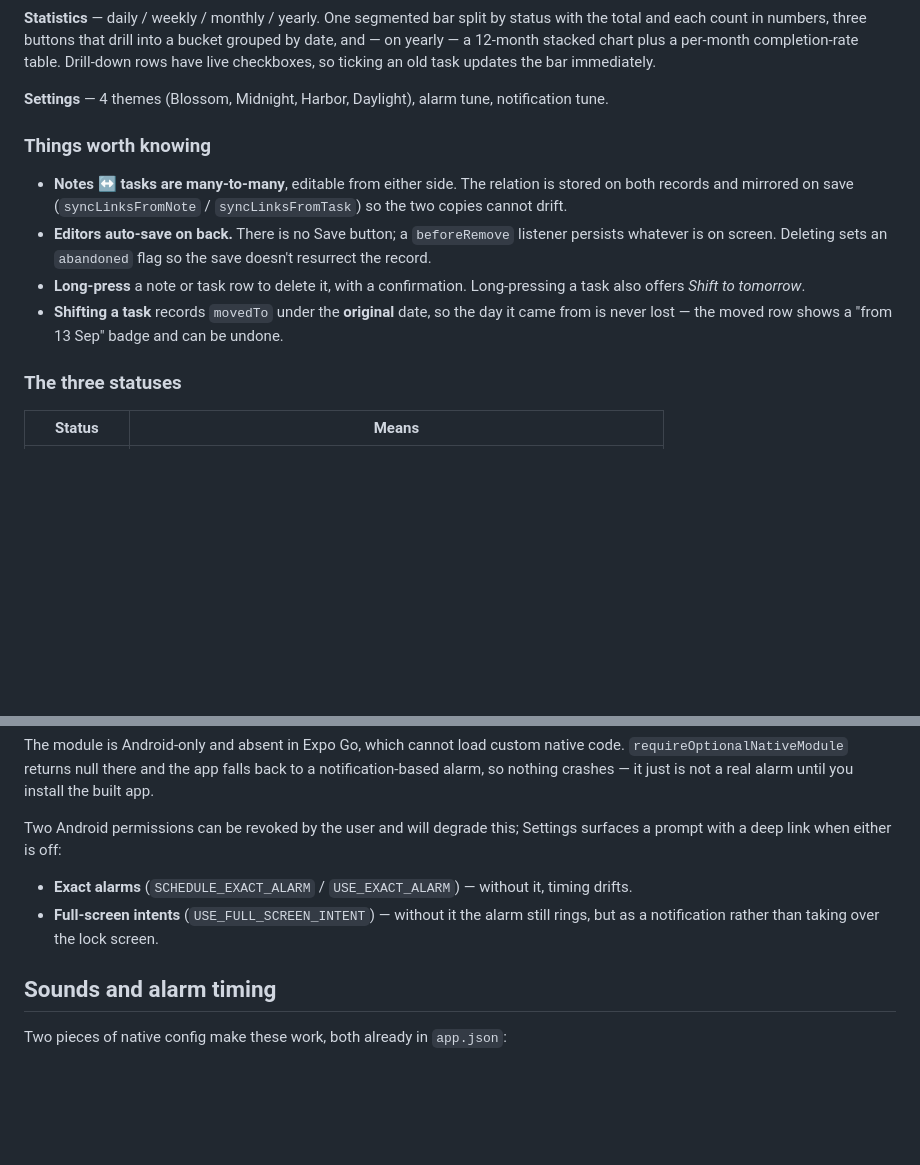
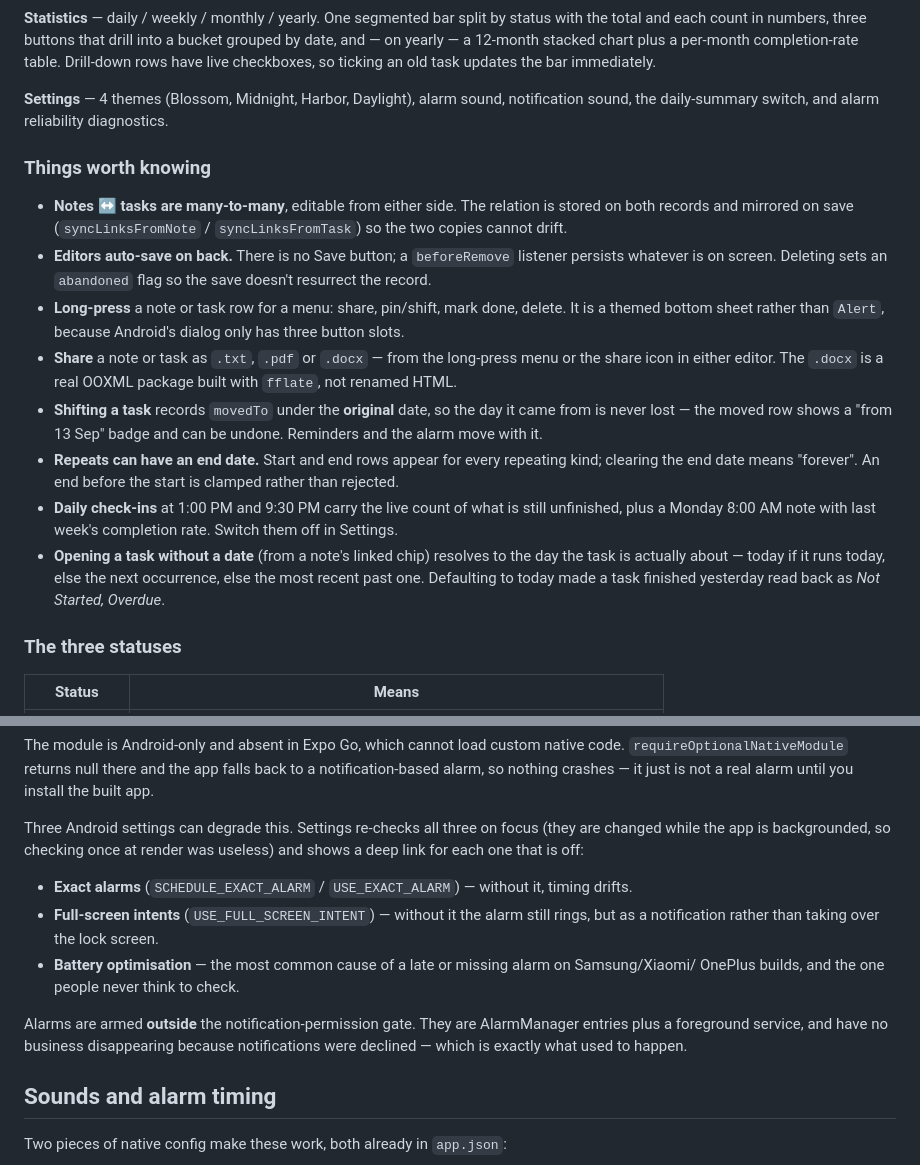
Before and after one commit to jappreetsingh13/personal-execution-system, a Markdown page: README.md, 2 parts joined by grey strips. Drawn GitHub-style; blank space fills up the shorter version.

```diff
--- a/README.md
+++ b/README.md
@@ -51,7 +51,8 @@ total and each count in numbers, three buttons that drill into a bucket grouped
 yearly — a 12-month stacked chart plus a per-month completion-rate table. Drill-down rows have live
 checkboxes, so ticking an old task updates the bar immediately.
 
-**Settings** — 4 themes (Blossom, Midnight, Harbor, Daylight), alarm tune, notification tune.
+**Settings** — 4 themes (Blossom, Midnight, Harbor, Daylight), alarm sound, notification sound,
+the daily-summary switch, and alarm reliability diagnostics.
 
 ### Things worth knowing
 
@@ -60,10 +61,20 @@ checkboxes, so ticking an old task updates the bar immediately.
   drift.
 - **Editors auto-save on back.** There is no Save button; a `beforeRemove` listener persists
   whatever is on screen. Deleting sets an `abandoned` flag so the save doesn't resurrect the record.
-- **Long-press** a note or task row to delete it, with a confirmation. Long-pressing a task also
-  offers *Shift to tomorrow*.
+- **Long-press** a note or task row for a menu: share, pin/shift, mark done, delete. It is a themed
+  bottom sheet rather than `Alert`, because Android's dialog only has three button slots.
+- **Share** a note or task as `.txt`, `.pdf` or `.docx` — from the long-press menu or the share icon
+  in either editor. The `.docx` is a real OOXML package built with `fflate`, not renamed HTML.
 - **Shifting a task** records `movedTo` under the **original** date, so the day it came from is
-  never lost — the moved row shows a "from 13 Sep" badge and can be undone.
+  never lost — the moved row shows a "from 13 Sep" badge and can be undone. Reminders and the alarm
+  move with it.
+- **Repeats can have an end date.** Start and end rows appear for every repeating kind; clearing the
+  end date means "forever". An end before the start is clamped rather than rejected.
+- **Daily check-ins** at 1:00 PM and 9:30 PM carry the live count of what is still unfinished, plus
+  a Monday 8:00 AM note with last week's completion rate. Switch them off in Settings.
+- **Opening a task without a date** (from a note's linked chip) resolves to the day the task is
+  actually about — today if it runs today, else the next occurrence, else the most recent past one.
+  Defaulting to today made a task finished yesterday read back as *Not Started, Overdue*.
 
 ### The three statuses
 
@@ -96,12 +107,19 @@ The module is Android-only and absent in Expo Go, which cannot load custom nativ
 `requireOptionalNativeModule` returns null there and the app falls back to a notification-based
 alarm, so nothing crashes — it just is not a real alarm until you install the built app.
 
-Two Android permissions can be revoked by the user and will degrade this; Settings surfaces a
-prompt with a deep link when either is off:
+Three Android settings can degrade this. Settings re-checks all three on focus (they are changed
+while the app is backgrounded, so checking once at render was useless) and shows a deep link for
+each one that is off:
 
 - **Exact alarms** (`SCHEDULE_EXACT_ALARM` / `USE_EXACT_ALARM`) — without it, timing drifts.
 - **Full-screen intents** (`USE_FULL_SCREEN_INTENT`) — without it the alarm still rings, but as a
   notification rather than taking over the lock screen.
+- **Battery optimisation** — the most common cause of a late or missing alarm on Samsung/Xiaomi/
+  OnePlus builds, and the one people never think to check.
+
+Alarms are armed **outside** the notification-permission gate. They are AlarmManager entries plus a
+foreground service, and have no business disappearing because notifications were declined — which
+is exactly what used to happen.
 
 ## Sounds and alarm timing
 
```
Also changed, not shown: other parts of README.md (+47 -17 lines).
